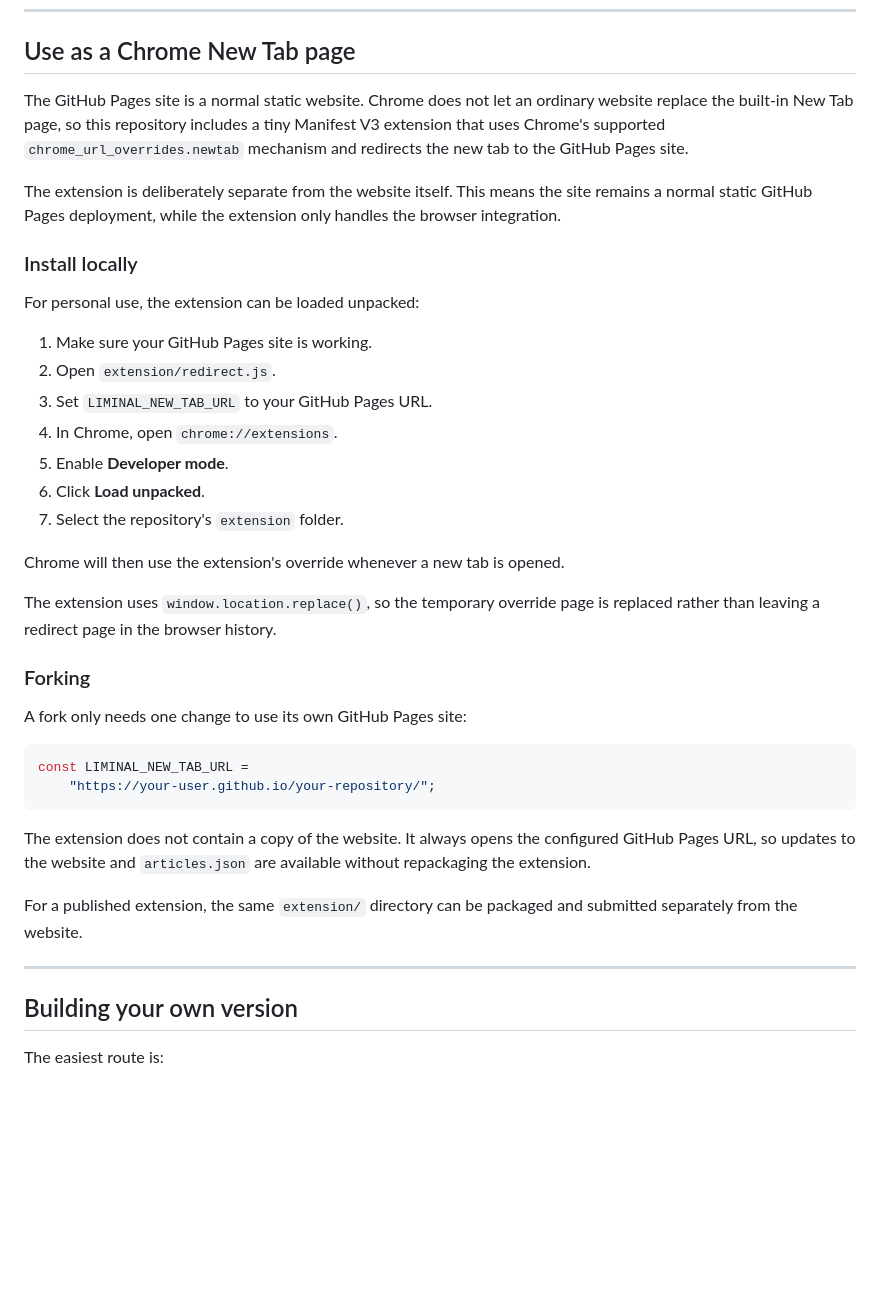
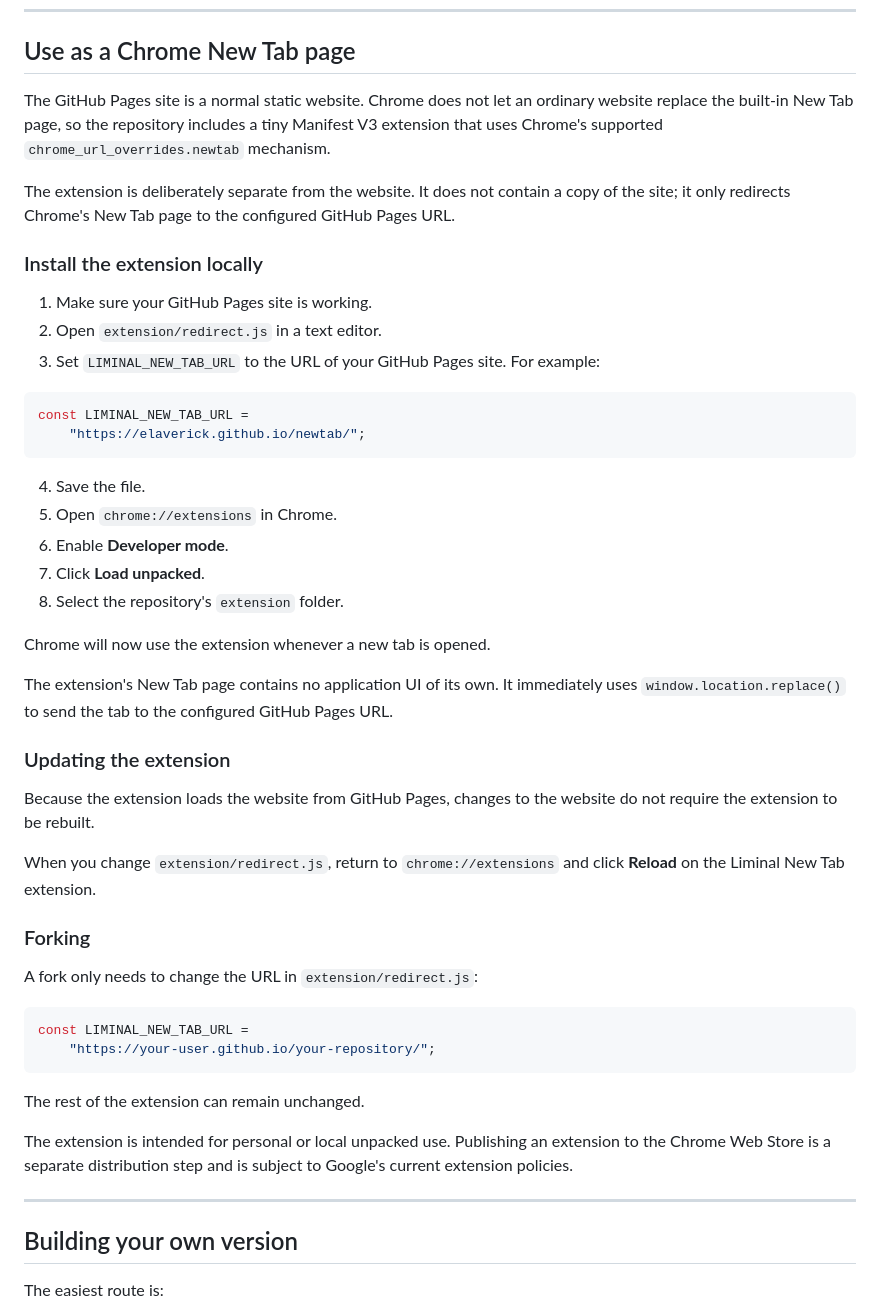
Before and after one commit to elaverick/newtab, a Markdown page: README.md, the part around the change. GitHub-like rendering; blank space fills up the shorter version.

Commit message:
Expand Chrome New Tab extension instructions

````diff
--- a/README.md
+++ b/README.md
@@ -187,40 +187,52 @@ The categories are editorial rather than technical. You can change them, add new
 
 ## Use as a Chrome New Tab page
 
-The GitHub Pages site is a normal static website. Chrome does not let an ordinary website replace the built-in New Tab page, so this repository includes a tiny Manifest V3 extension that uses Chrome's supported `chrome_url_overrides.newtab` mechanism and redirects the new tab to the GitHub Pages site.
+The GitHub Pages site is a normal static website. Chrome does not let an ordinary website replace the built-in New Tab page, so the repository includes a tiny Manifest V3 extension that uses Chrome's supported `chrome_url_overrides.newtab` mechanism.
 
-The extension is deliberately separate from the website itself. This means the site remains a normal static GitHub Pages deployment, while the extension only handles the browser integration.
+The extension is deliberately separate from the website. It does not contain a copy of the site; it only redirects Chrome's New Tab page to the configured GitHub Pages URL.
 
-### Install locally
-
-For personal use, the extension can be loaded unpacked:
+### Install the extension locally
 
 1. Make sure your GitHub Pages site is working.
-2. Open `extension/redirect.js`.
-3. Set `LIMINAL_NEW_TAB_URL` to your GitHub Pages URL.
-4. In Chrome, open `chrome://extensions`.
-5. Enable **Developer mode**.
-6. Click **Load unpacked**.
-7. Select the repository's `extension` folder.
+2. Open `extension/redirect.js` in a text editor.
+3. Set `LIMINAL_NEW_TAB_URL` to the URL of your GitHub Pages site. For example:
 
-Chrome will then use the extension's override whenever a new tab is opened.
+```js
+const LIMINAL_NEW_TAB_URL =
+    "https://elaverick.github.io/newtab/";
+```
 
-The extension uses `window.location.replace()`, so the temporary override page is replaced rather than leaving a redirect page in the browser history.
+4. Save the file.
+5. Open `chrome://extensions` in Chrome.
+6. Enable **Developer mode**.
+7. Click **Load unpacked**.
+8. Select the repository's `extension` folder.
+
+Chrome will now use the extension whenever a new tab is opened.
+
+The extension's New Tab page contains no application UI of its own. It immediately uses `window.location.replace()` to send the tab to the configured GitHub Pages URL.
+
+### Updating the extension
+
+Because the extension loads the website from GitHub Pages, changes to the website do not require the extension to be rebuilt.
+
+When you change `extension/redirect.js`, return to `chrome://extensions` and click **Reload** on the Liminal New Tab extension.
 
 ### Forking
 
-A fork only needs one change to use its own GitHub Pages site:
+A fork only needs to change the URL in `extension/redirect.js`:
 
 ```js
 const LIMINAL_NEW_TAB_URL =
     "https://your-user.github.io/your-repository/";
 ```
 
-The extension does not contain a copy of the website. It always opens the configured GitHub Pages URL, so updates to the website and `articles.json` are available without repackaging the extension.
+The rest of the extension can remain unchanged.
 
-For a published extension, the same `extension/` directory can be packaged and submitted separately from the website.
+The extension is intended for personal or local unpacked use. Publishing an extension to the Chrome Web Store is a separate distribution step and is subject to Google's current extension policies.
 
 ---
+
 
 ## Building your own version
 
````
